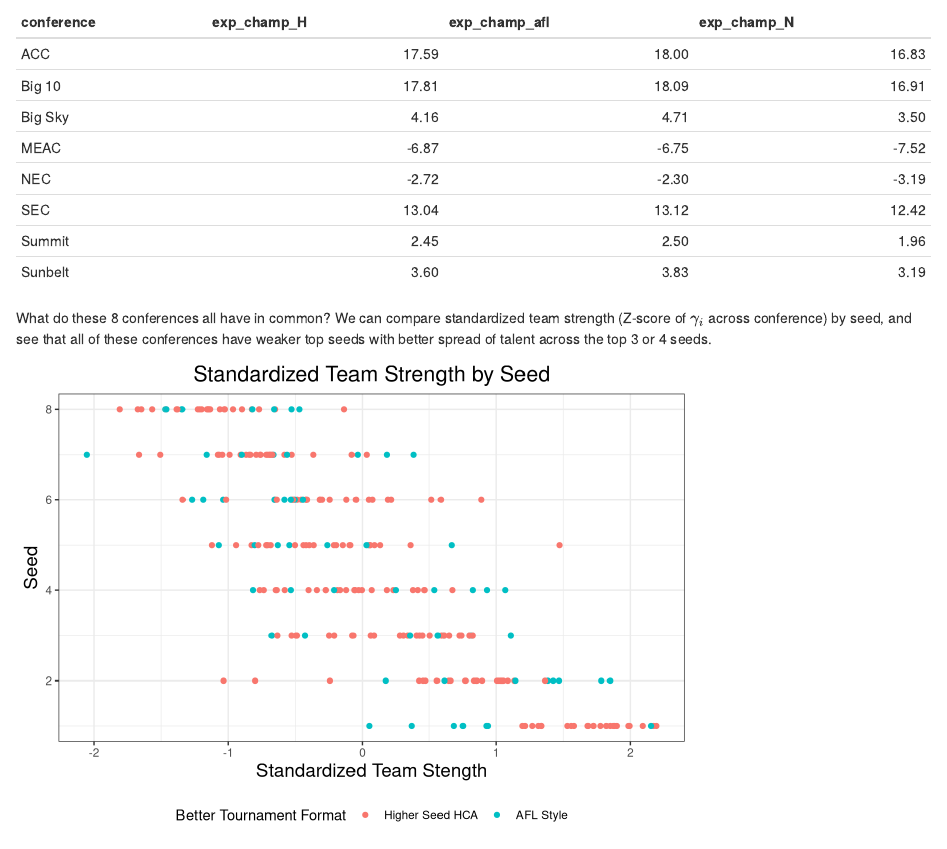
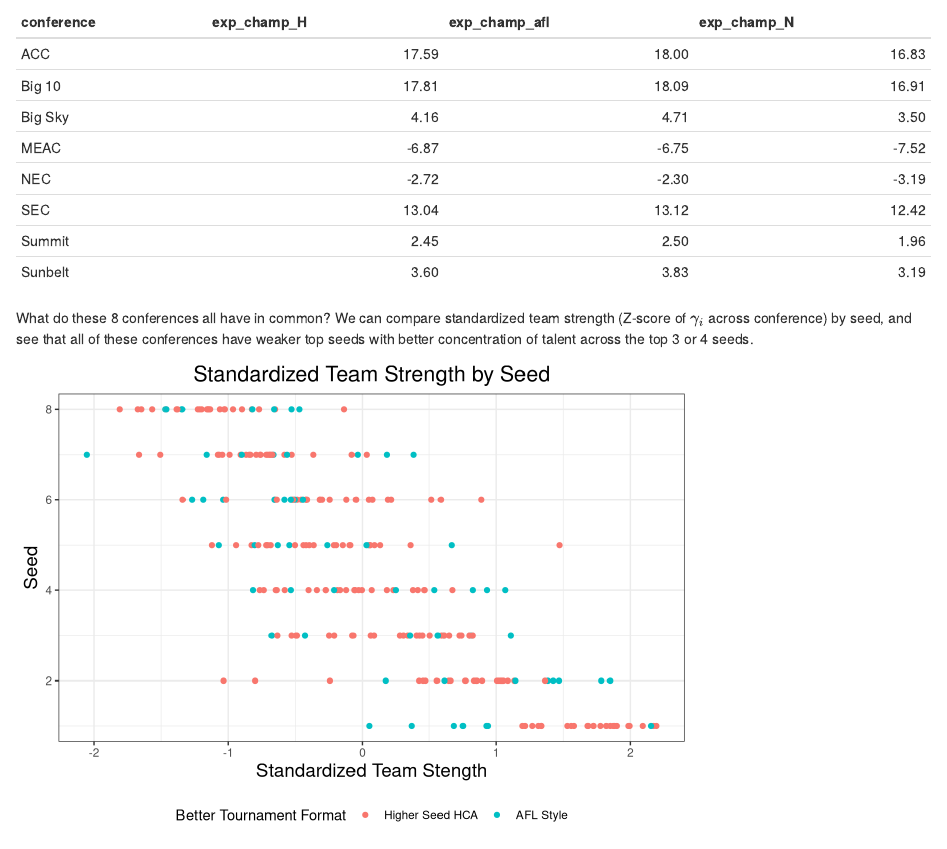
Before and after one commit to SamuelRadack/lukebenz, an R Markdown document (content/post/afl_tournament_sims/index.Rmd): the page in a window 1100 px wide, from 3320 px down. Rendered offline with R 4.5, knitr and Pandoc, with nearby package versions.

Commit message:
AFL Post

````diff
--- a/content/post/afl_tournament_sims/index.Rmd
+++ b/content/post/afl_tournament_sims/index.Rmd
@@ -205,7 +205,7 @@ filter(ev, exp_champ_afl > exp_champ_H) %>%
   knitr::kable()
 ```
 
-What do these 8 conferences all have in common? We can compare standardized team strength (Z-score of $\gamma_i$ across conference) by seed, and see that all of these conferences have weaker top seeds with better spread of talent across the top 3 or 4 seeds.
+What do these 8 conferences all have in common? We can compare standardized team strength (Z-score of $\gamma_i$ across conference) by seed, and see that all of these conferences have weaker top seeds with better concentration of talent across the top 3 or 4 seeds.
 
 ```{r, echo = F, message = F}
 confs <- filter(ev, exp_champ_afl > exp_champ_H) %>%
````
Also changed, not shown: content/post/afl_tournament_sims/index.html, content/post/afl_tournament_sims/index_files/figure-html/unnamed-chunk-1-1.png (renamed from static/post/afl_tournament_sims/index_files/figure-html/unnamed-chunk-1-1.png), content/post/afl_tournament_sims/index_files/figure-html/unnamed-chunk-2-1.png (renamed from static/post/afl_tournament_sims/index_files/figure-html/unnamed-chunk-2-1.png), content/post/afl_tournament_sims/index_files/figure-html/unnamed-chunk-2-2.png (renamed from static/post/afl_tournament_sims/index_files/figure-html/unnamed-chunk-2-2.png), content/post/afl_tournament_sims/index_files/figure-html/unnamed-chunk-3-1.png (renamed from static/post/afl_tournament_sims/index_files/figure-html/unnamed-chunk-3-1.png), content/post/afl_tournament_sims/index_files/figure-html/unnamed-chunk-4-1.png (renamed from static/post/afl_tournament_sims/index_files/figure-html/unnamed-chunk-4-1.png), content/post/afl_tournament_sims/index_files/figure-html/unnamed-chunk-6-1.png (renamed from static/post/afl_tournament_sims/index_files/figure-html/unnamed-chunk-6-1.png).
